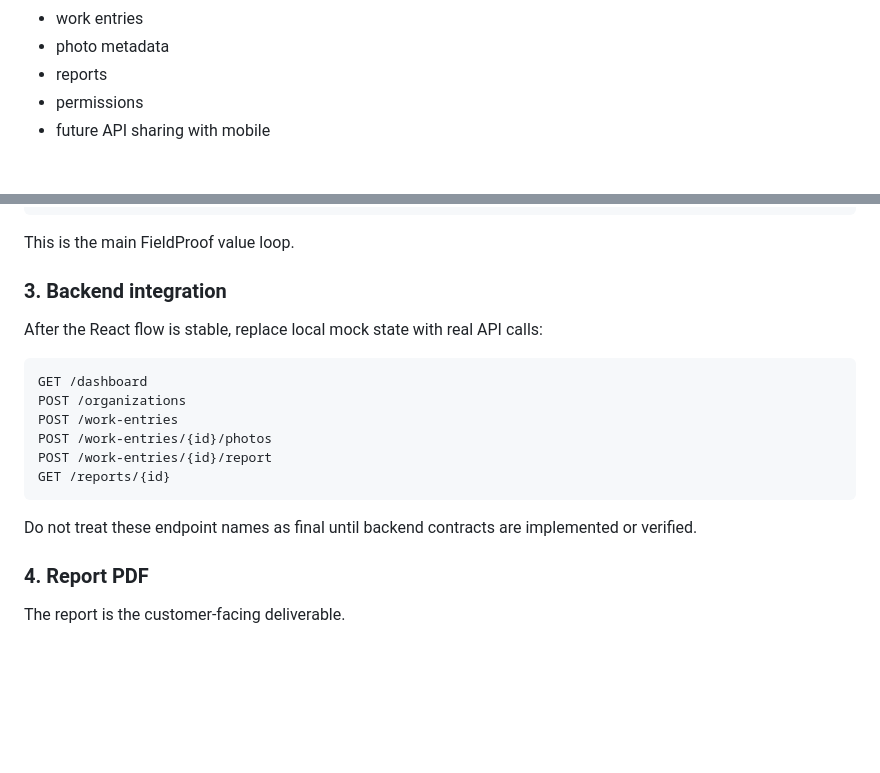
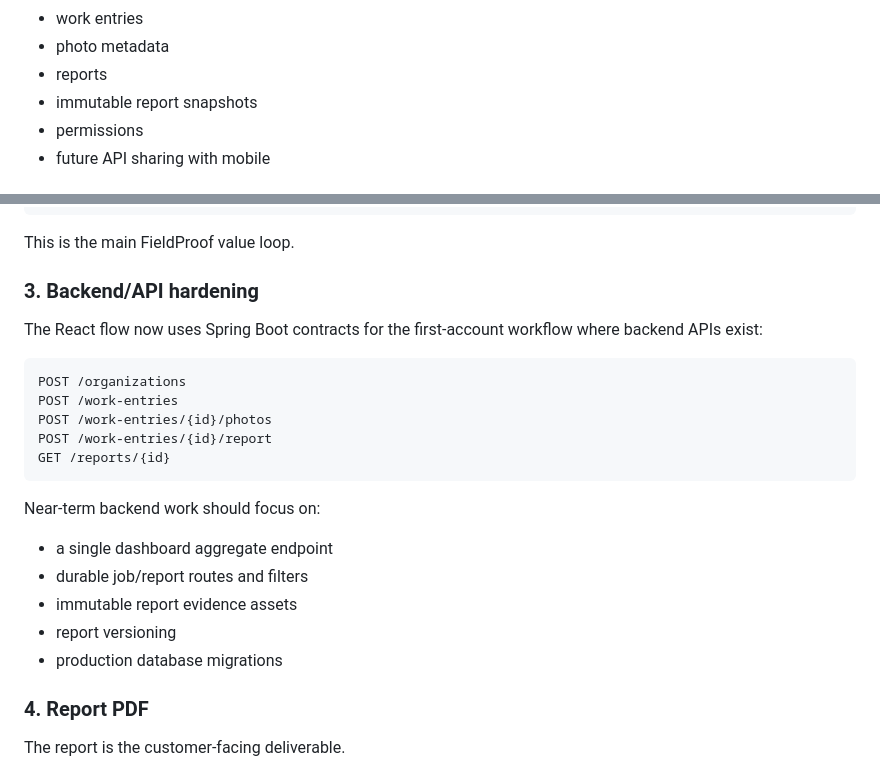
Before and after one commit to arm2176741-glitch/Invisible_Work_Tracker, a Markdown page: README.md, 2 parts joined by grey strips. Drawn GitHub-style; blank space fills up the shorter version.

Commit message:
Update README for current FieldProof workflow

````diff
--- a/README.md
+++ b/README.md
@@ -126,6 +126,7 @@ The backend remains the permanent engine for:
 - work entries
 - photo metadata
 - reports
+- immutable report snapshots
 - permissions
 - future API sharing with mobile
 
@@ -294,12 +295,12 @@ Add Before / During / After evidence
 
 This is the main FieldProof value loop.
 
-### 3. Backend integration
+### 3. Backend/API hardening
 
-After the React flow is stable, replace local mock state with real API calls:
+The React flow now uses Spring Boot contracts for the first-account workflow where
+backend APIs exist:
 
 ```text
-GET /dashboard
 POST /organizations
 POST /work-entries
 POST /work-entries/{id}/photos
@@ -307,7 +308,13 @@ POST /work-entries/{id}/report
 GET /reports/{id}
 ```
 
-Do not treat these endpoint names as final until backend contracts are implemented or verified.
+Near-term backend work should focus on:
+
+- a single dashboard aggregate endpoint
+- durable job/report routes and filters
+- immutable report evidence assets
+- report versioning
+- production database migrations
 
 ### 4. Report PDF
 
````
